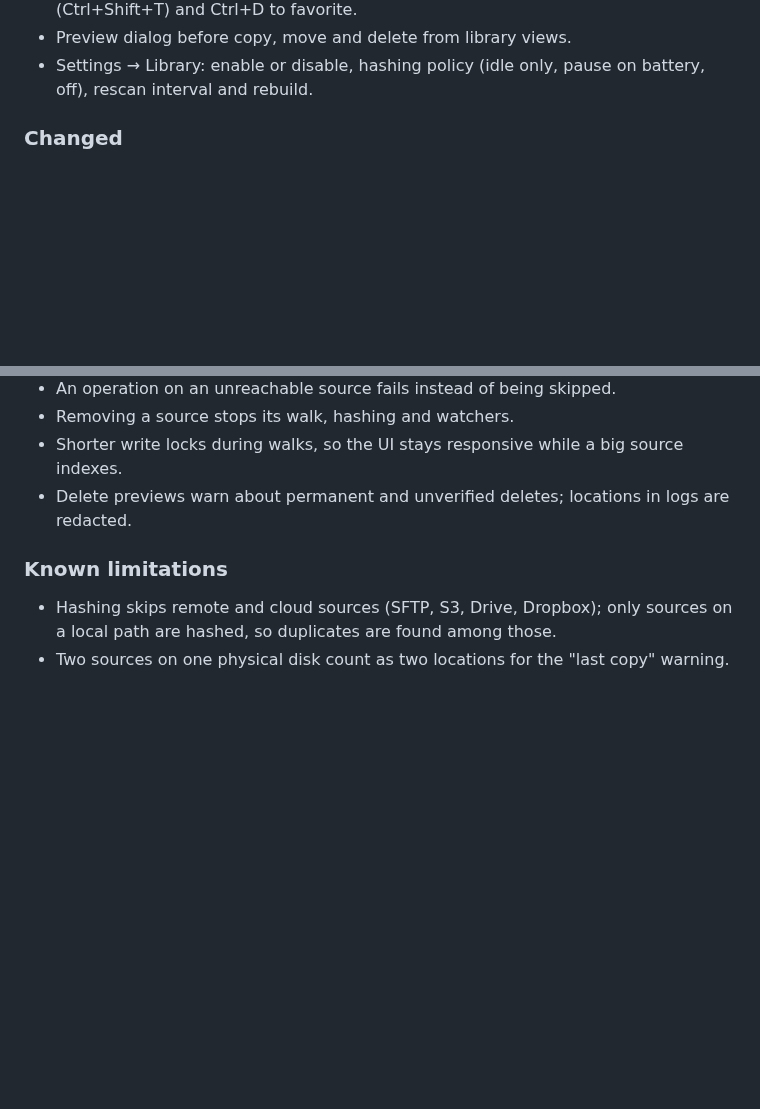
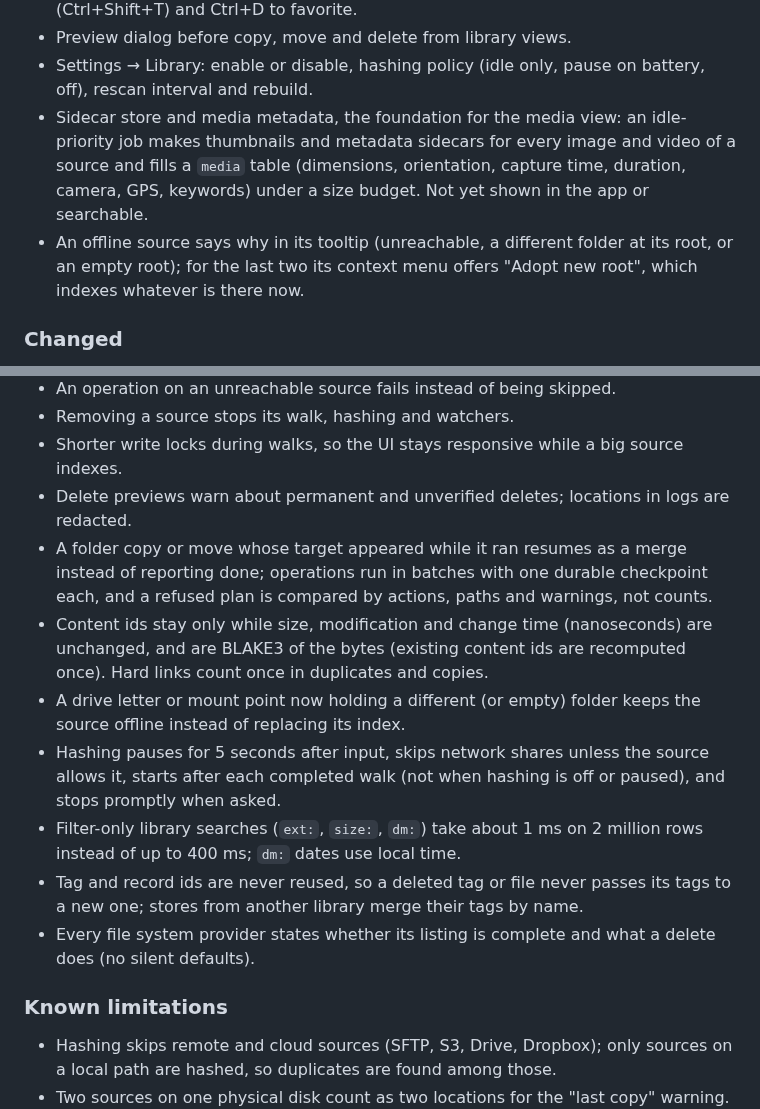
Before and after one commit to Runitupshawty/keel, a Markdown page: CHANGELOG.md, 2 parts joined by grey strips. Rendered like a GitHub page; blank space fills up the shorter version.

Commit message:
docs: CHANGELOG and THIRD_PARTY for the review fixes and media sidecars in 0.6.0
Co-Authored-By: Claude Opus 5.5 <noreply@anthropic.com>

```diff
--- a/CHANGELOG.md
+++ b/CHANGELOG.md
@@ -21,6 +21,8 @@ Library release: Keel now keeps an index of every file across your sources, work
 - Search backend selector now includes Library. Tag chips on rows, a tag picker (Ctrl+Shift+T) and Ctrl+D to favorite.
 - Preview dialog before copy, move and delete from library views.
 - Settings → Library: enable or disable, hashing policy (idle only, pause on battery, off), rescan interval and rebuild.
+- Sidecar store and media metadata, the foundation for the media view: an idle-priority job makes thumbnails and metadata sidecars for every image and video of a source and fills a `media` table (dimensions, orientation, capture time, duration, camera, GPS, keywords) under a size budget. Not yet shown in the app or searchable.
+- An offline source says why in its tooltip (unreachable, a different folder at its root, or an empty root); for the last two its context menu offers "Adopt new root", which indexes whatever is there now.
 
 ### Changed
 
@@ -36,6 +38,13 @@ Library release: Keel now keeps an index of every file across your sources, work
 - Removing a source stops its walk, hashing and watchers.
 - Shorter write locks during walks, so the UI stays responsive while a big source indexes.
 - Delete previews warn about permanent and unverified deletes; locations in logs are redacted.
+- A folder copy or move whose target appeared while it ran resumes as a merge instead of reporting done; operations run in batches with one durable checkpoint each, and a refused plan is compared by actions, paths and warnings, not counts.
+- Content ids stay only while size, modification and change time (nanoseconds) are unchanged, and are BLAKE3 of the bytes (existing content ids are recomputed once). Hard links count once in duplicates and copies.
+- A drive letter or mount point now holding a different (or empty) folder keeps the source offline instead of replacing its index.
+- Hashing pauses for 5 seconds after input, skips network shares unless the source allows it, starts after each completed walk (not when hashing is off or paused), and stops promptly when asked.
+- Filter-only library searches (`ext:`, `size:`, `dm:`) take about 1 ms on 2 million rows instead of up to 400 ms; `dm:` dates use local time.
+- Tag and record ids are never reused, so a deleted tag or file never passes its tags to a new one; stores from another library merge their tags by name.
+- Every file system provider states whether its listing is complete and what a delete does (no silent defaults).
 
 ### Known limitations
 
```
Also changed, not shown: THIRD_PARTY.md (+4 -0 lines).
